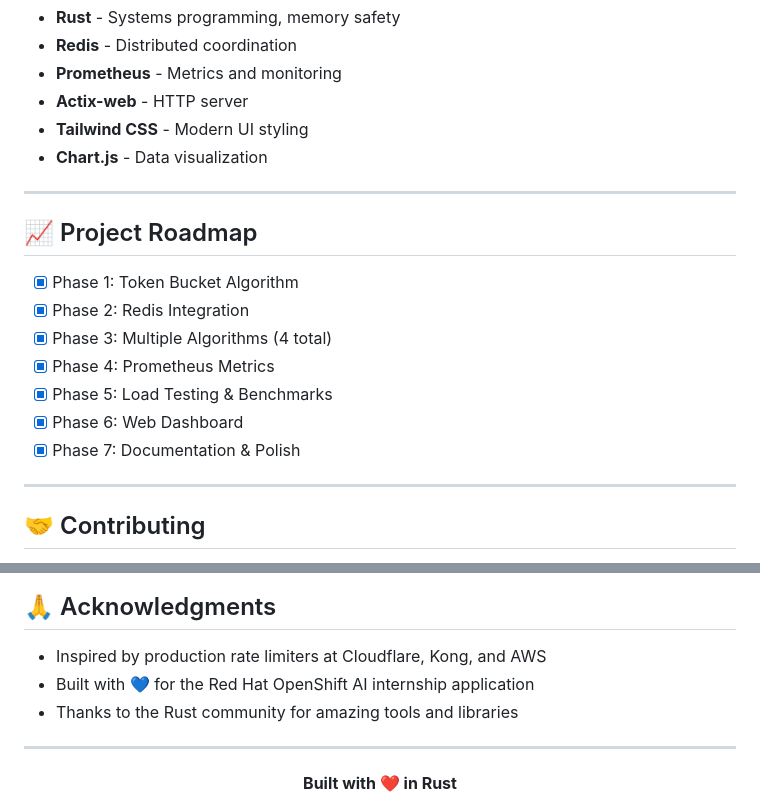
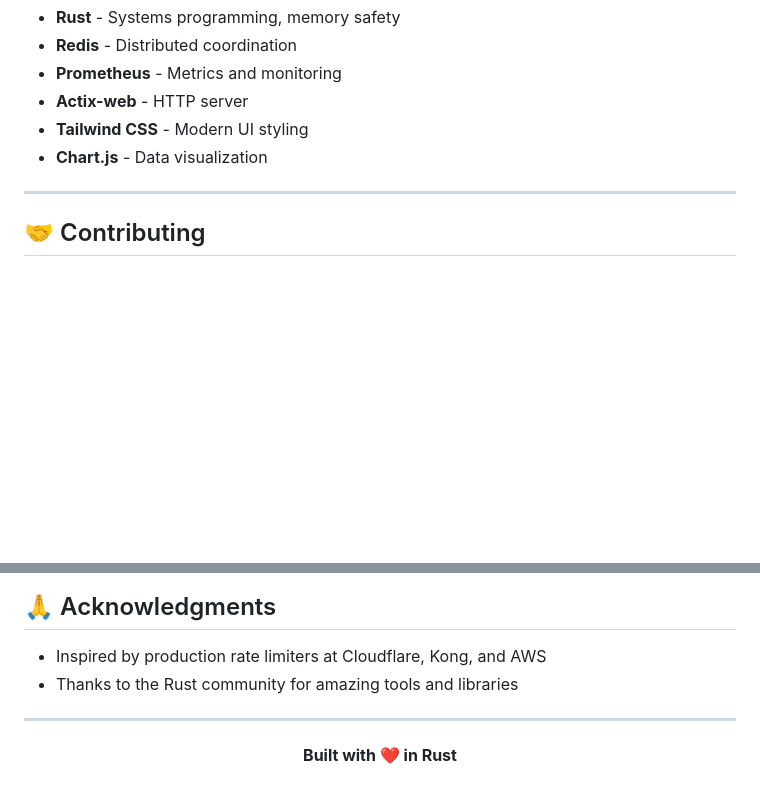
Before and after one commit to Akchhya1108/distributed-rate-limiter, a Markdown page: README.md, 2 parts joined by grey strips. Rendered like a GitHub page; blank space fills up the shorter version.

```diff
--- a/README.md
+++ b/README.md
@@ -274,18 +274,6 @@ cargo test --release -- --nocapture load_test
 
 ---
 
-## 📈 Project Roadmap
-
-- [x] Phase 1: Token Bucket Algorithm
-- [x] Phase 2: Redis Integration
-- [x] Phase 3: Multiple Algorithms (4 total)
-- [x] Phase 4: Prometheus Metrics
-- [x] Phase 5: Load Testing & Benchmarks
-- [x] Phase 6: Web Dashboard
-- [x] Phase 7: Documentation & Polish
-
----
-
 ## 🤝 Contributing
 
 Contributions welcome! This project demonstrates distributed systems concepts and production-ready infrastructure patterns.
@@ -323,7 +311,6 @@ Give a ⭐️ if this project helped you!
 ## 🙏 Acknowledgments
 
 - Inspired by production rate limiters at Cloudflare, Kong, and AWS
-- Built with 💙 for the Red Hat OpenShift AI internship application
 - Thanks to the Rust community for amazing tools and libraries
 
 ---
```
